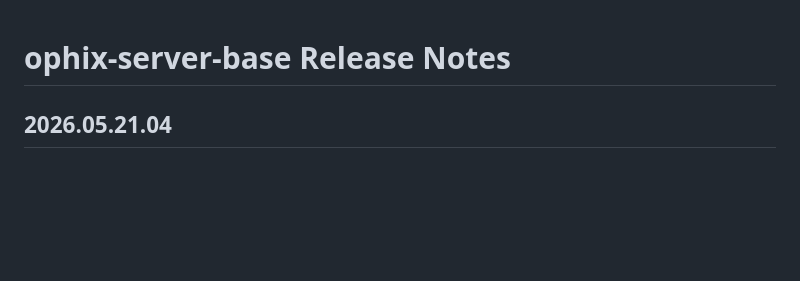
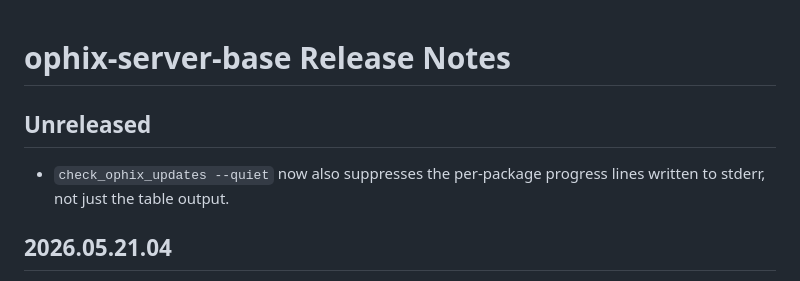
Before and after one commit to ophixproject/ophix-server-base, a Markdown page: src/ophix/OPHIX_RELEASE_NOTES.md, the part around the change. GitHub-like rendering; blank space fills up the shorter version.

Commit message:
Add release note for --quiet progress suppression fix

```diff
--- a/src/ophix/OPHIX_RELEASE_NOTES.md
+++ b/src/ophix/OPHIX_RELEASE_NOTES.md
@@ -1,4 +1,9 @@
 # ophix-server-base Release Notes
+
+## Unreleased
+
+- `check_ophix_updates --quiet` now also suppresses the per-package progress
+  lines written to stderr, not just the table output.
 
 ## 2026.05.21.04
 
```
